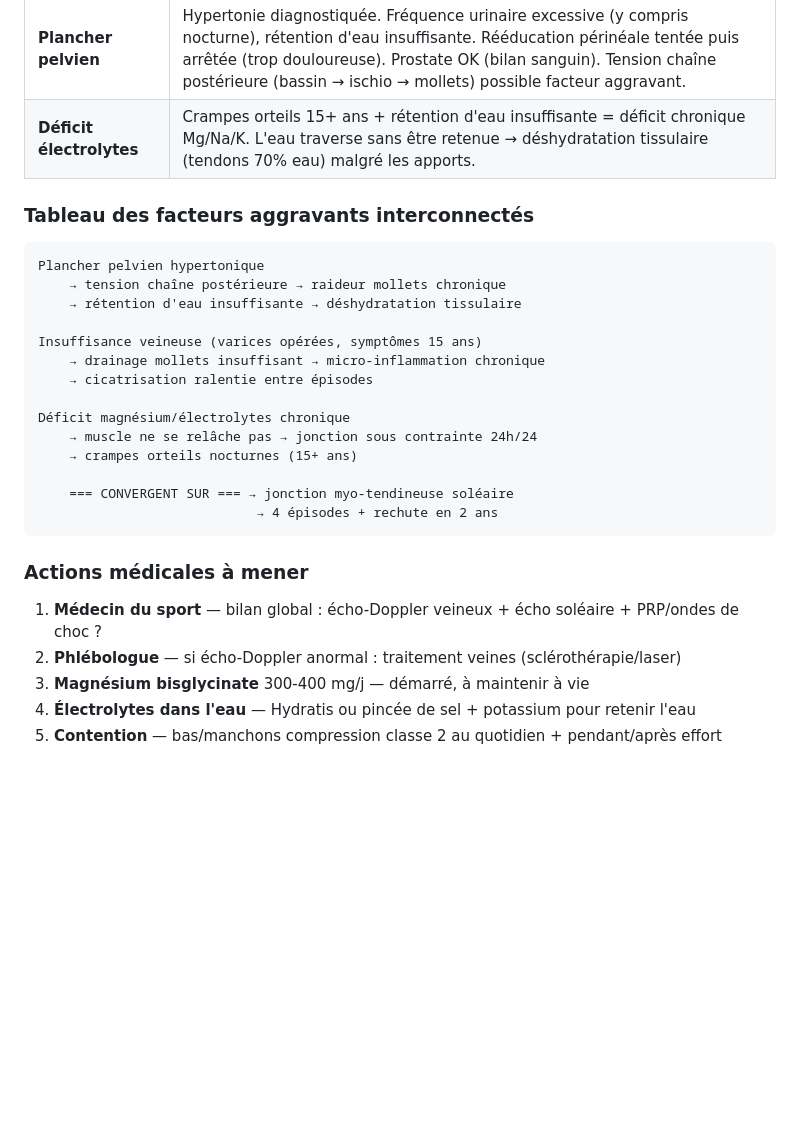
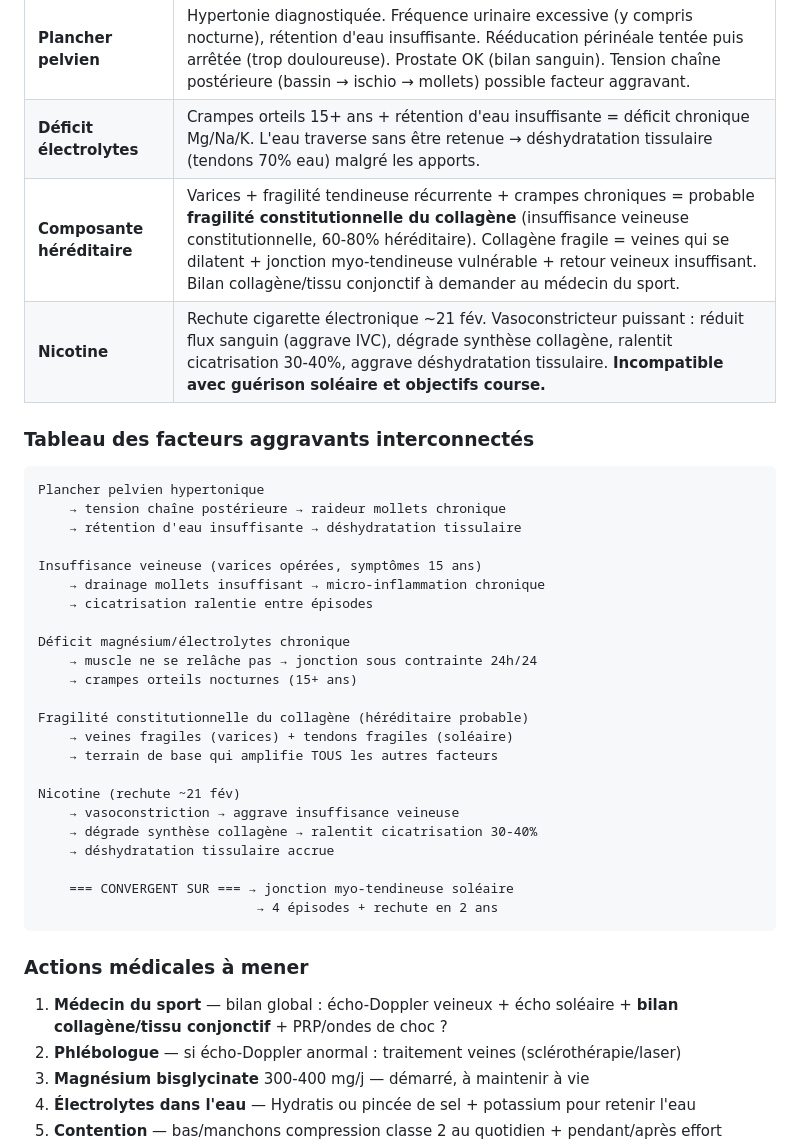
Before and after one commit to dreamskid/coach-trail, a Markdown page: blessures.md, the part around the change. GitHub-like rendering; blank space fills up the shorter version.

Commit message:
Add hereditary collagen fragility + nicotine relapse impact
- blessures.md: composante héréditaire (collagène), nicotine impact, bilan collagène à demander
- profil.md: rechute nicotine ~21 fév, impact sur guérison

Co-Authored-By: Claude Opus 4.6 <noreply@anthropic.com>

````diff
--- a/blessures.md
+++ b/blessures.md
@@ -66,6 +66,8 @@ Raideur bilatérale systématique à la jonction mollet/soléaire en début de c
 | **Terrain vasculaire** | **Opéré de varices aux deux mollets** (opération motivée par les crampes). Symptômes veineux persistants **depuis ~15 ans** : déformation visible du mollet, flux sanguin palpable, battements. Insuffisance veineuse résiduelle probable. Écho-Doppler à faire. |
 | **Plancher pelvien** | Hypertonie diagnostiquée. Fréquence urinaire excessive (y compris nocturne), rétention d'eau insuffisante. Rééducation périnéale tentée puis arrêtée (trop douloureuse). Prostate OK (bilan sanguin). Tension chaîne postérieure (bassin → ischio → mollets) possible facteur aggravant. |
 | **Déficit électrolytes** | Crampes orteils 15+ ans + rétention d'eau insuffisante = déficit chronique Mg/Na/K. L'eau traverse sans être retenue → déshydratation tissulaire (tendons 70% eau) malgré les apports. |
+| **Composante héréditaire** | Varices + fragilité tendineuse récurrente + crampes chroniques = probable **fragilité constitutionnelle du collagène** (insuffisance veineuse constitutionnelle, 60-80% héréditaire). Collagène fragile = veines qui se dilatent + jonction myo-tendineuse vulnérable + retour veineux insuffisant. Bilan collagène/tissu conjonctif à demander au médecin du sport. |
+| **Nicotine** | Rechute cigarette électronique ~21 fév. Vasoconstricteur puissant : réduit flux sanguin (aggrave IVC), dégrade synthèse collagène, ralentit cicatrisation 30-40%, aggrave déshydratation tissulaire. **Incompatible avec guérison soléaire et objectifs course.** |
 
 ### Tableau des facteurs aggravants interconnectés
 
@@ -82,13 +84,22 @@ Déficit magnésium/électrolytes chronique
     → muscle ne se relâche pas → jonction sous contrainte 24h/24
     → crampes orteils nocturnes (15+ ans)
 
+Fragilité constitutionnelle du collagène (héréditaire probable)
+    → veines fragiles (varices) + tendons fragiles (soléaire)
+    → terrain de base qui amplifie TOUS les autres facteurs
+
+Nicotine (rechute ~21 fév)
+    → vasoconstriction → aggrave insuffisance veineuse
+    → dégrade synthèse collagène → ralentit cicatrisation 30-40%
+    → déshydratation tissulaire accrue
+
     === CONVERGENT SUR === → jonction myo-tendineuse soléaire
                             → 4 épisodes + rechute en 2 ans
 ```
 
 ### Actions médicales à mener
 
-1. **Médecin du sport** — bilan global : écho-Doppler veineux + écho soléaire + PRP/ondes de choc ?
+1. **Médecin du sport** — bilan global : écho-Doppler veineux + écho soléaire + **bilan collagène/tissu conjonctif** + PRP/ondes de choc ?
 2. **Phlébologue** — si écho-Doppler anormal : traitement veines (sclérothérapie/laser)
 3. **Magnésium bisglycinate** 300-400 mg/j — démarré, à maintenir à vie
 4. **Électrolytes dans l'eau** — Hydratis ou pincée de sel + potassium pour retenir l'eau
````
Also changed, not shown: profil.md (+1 -1 lines).
